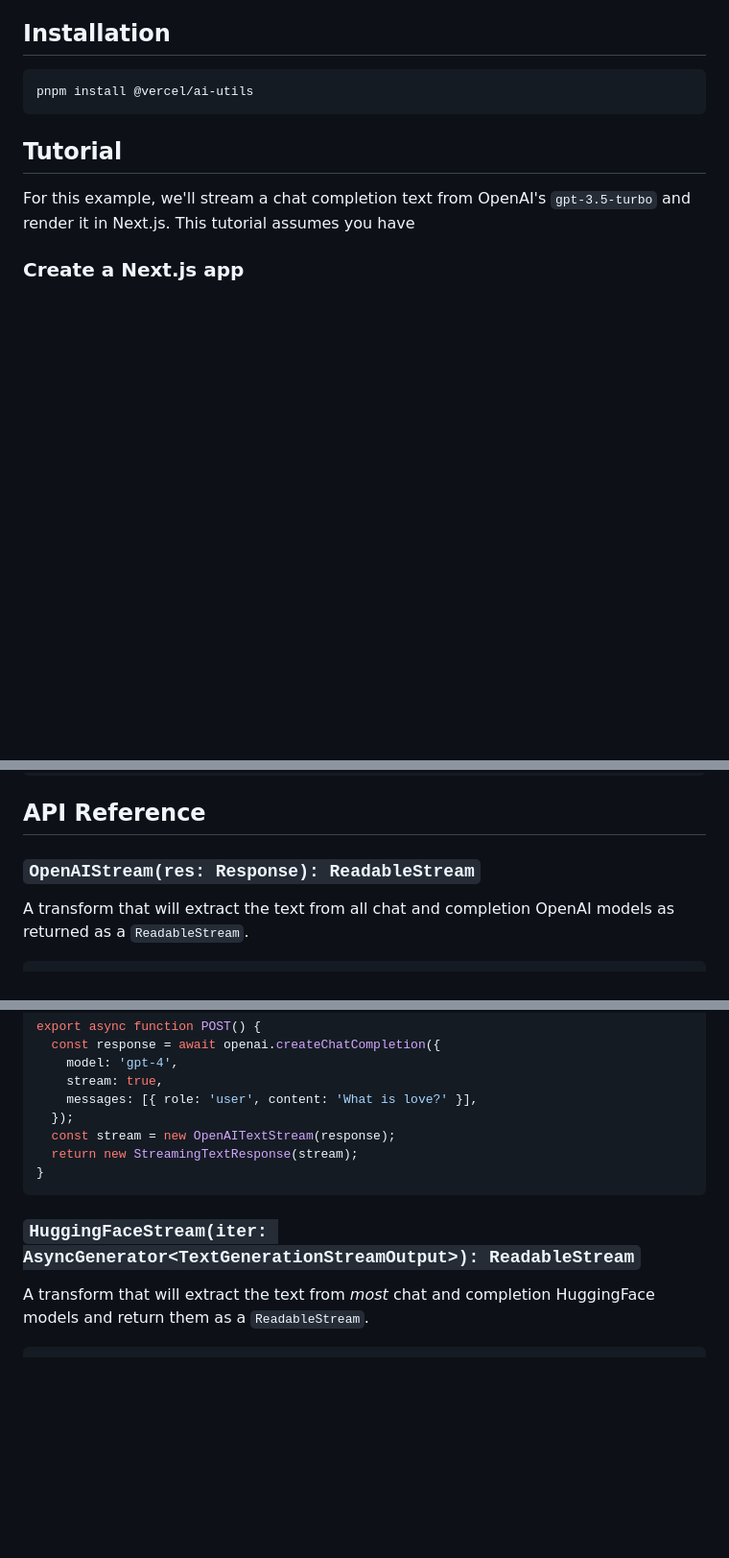
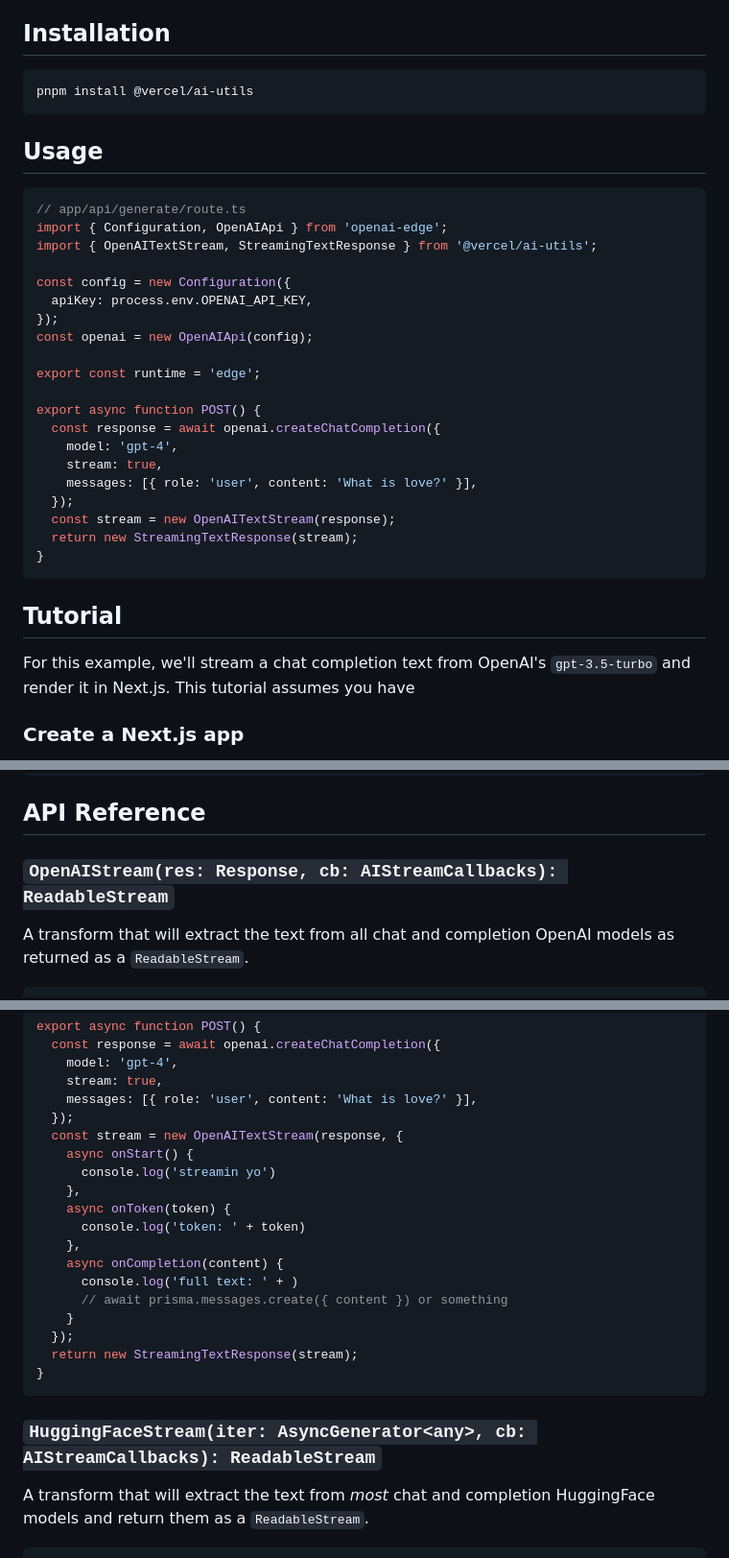
Before and after one commit to BitPassion/ai, a Markdown page: README.md, 3 parts joined by grey strips. Shown: that part at 96% size. Drawn GitHub-style; blank space fills up the shorter version.

````diff
--- a/README.md
+++ b/README.md
@@ -6,6 +6,31 @@ Edge-ready utilities to accelerate working with AI in JavaScript and React.
 
 ```sh
 pnpm install @vercel/ai-utils
+```
+
+## Usage
+
+```tsx
+// app/api/generate/route.ts
+import { Configuration, OpenAIApi } from 'openai-edge';
+import { OpenAITextStream, StreamingTextResponse } from '@vercel/ai-utils';
+
+const config = new Configuration({
+  apiKey: process.env.OPENAI_API_KEY,
+});
+const openai = new OpenAIApi(config);
+
+export const runtime = 'edge';
+
+export async function POST() {
+  const response = await openai.createChatCompletion({
+    model: 'gpt-4',
+    stream: true,
+    messages: [{ role: 'user', content: 'What is love?' }],
+  });
+  const stream = new OpenAITextStream(response);
+  return new StreamingTextResponse(stream);
+}
 ```
 
 ## Tutorial
@@ -101,7 +126,7 @@ export function Form() {
 
 ## API Reference
 
-### `OpenAIStream(res: Response): ReadableStream`
+### `OpenAIStream(res: Response, cb: AIStreamCallbacks): ReadableStream`
 
 A transform that will extract the text from all chat and completion OpenAI models as returned as a `ReadableStream`.
 
@@ -123,12 +148,23 @@ export async function POST() {
     stream: true,
     messages: [{ role: 'user', content: 'What is love?' }],
   });
-  const stream = new OpenAITextStream(response);
+  const stream = new OpenAITextStream(response, {
+    async onStart() {
+      console.log('streamin yo')
+    },
+    async onToken(token) {
+      console.log('token: ' + token)
+    },
+    async onCompletion(content) {
+      console.log('full text: ' + )
+      // await prisma.messages.create({ content }) or something
+    }
+  });
   return new StreamingTextResponse(stream);
 }
 ```
 
-### `HuggingFaceStream(iter: AsyncGenerator<TextGenerationStreamOutput>): ReadableStream`
+### `HuggingFaceStream(iter: AsyncGenerator<any>, cb: AIStreamCallbacks): ReadableStream`
 
 A transform that will extract the text from _most_ chat and completion HuggingFace models and return them as a `ReadableStream`.
 
````
